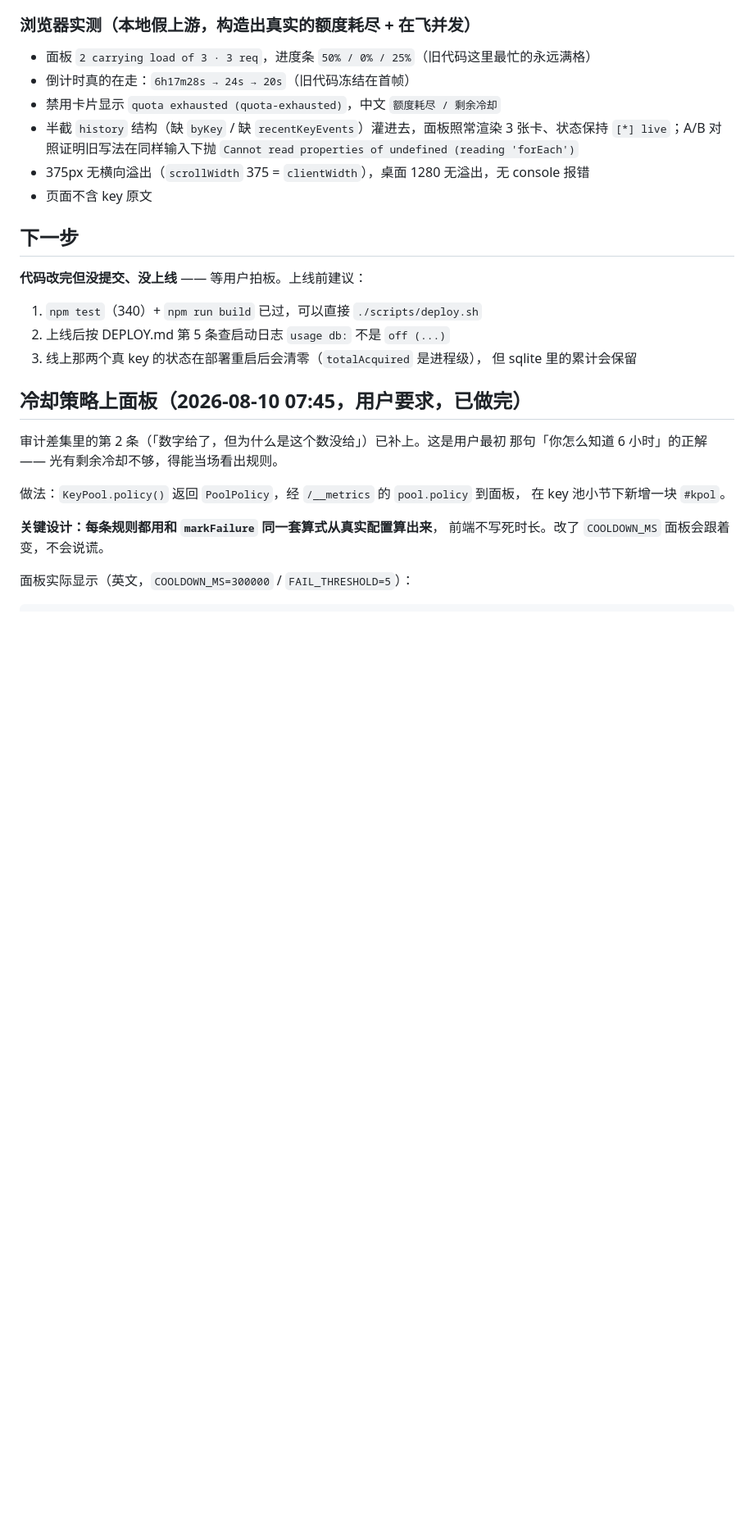
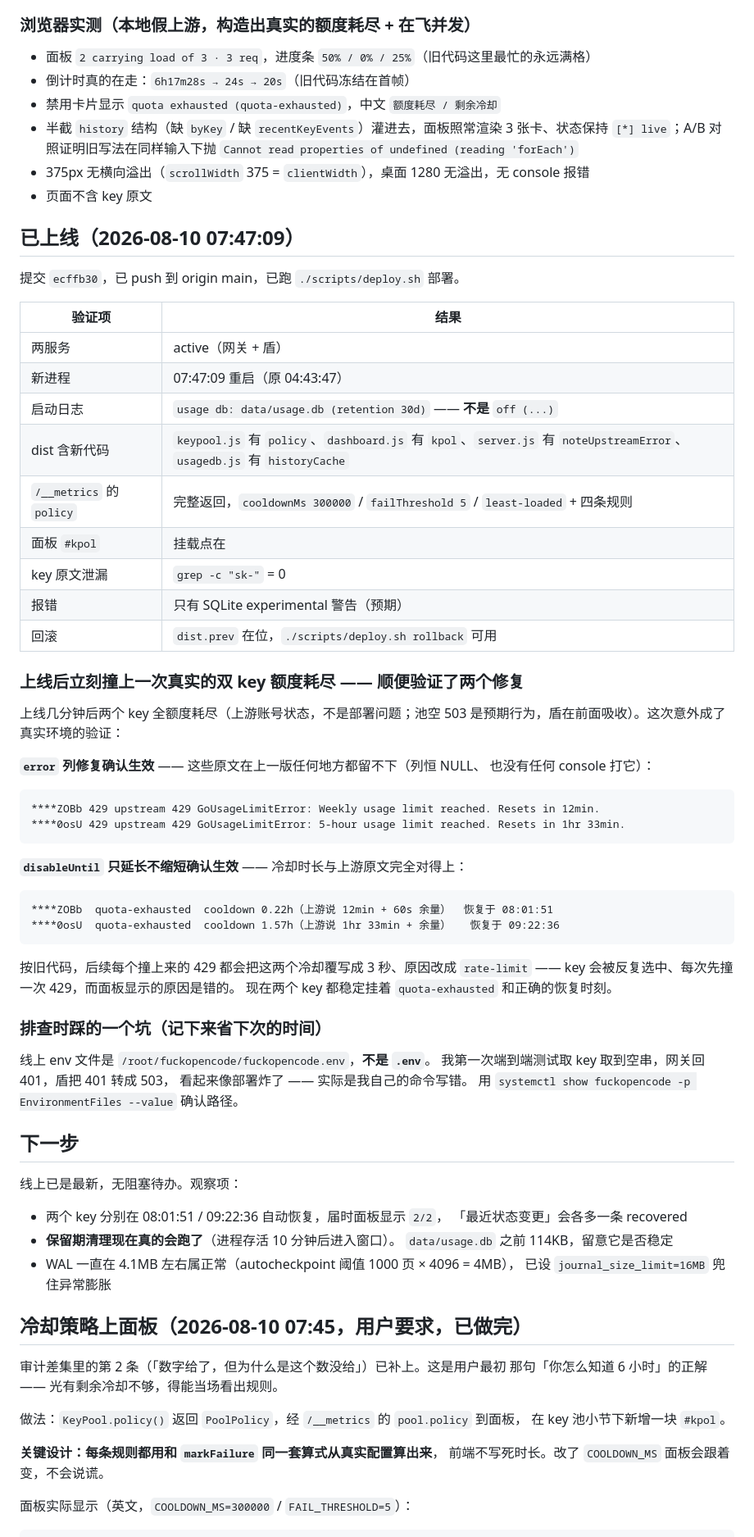
Before and after one commit to dwgx/fuckopencode, a Markdown page: .claude/state/CURRENT.md, the part around the change. Shown at 82% size. Drawn GitHub-style; blank space fills up the shorter version.

Commit message:
docs: 记录本轮上线结果与线上验证
上线 ecffb30 后的验证记录：启动日志、dist 内容、/__metrics 的 policy、
无 key 泄漏、回滚路径。

顺带记两件事：
- 上线后撞上一次真实的双 key 额度耗尽，意外验证了 error 列落库与
  disableUntil 只延长不缩短两个修复（冷却时长与上游原文完全对得上）
- 线上 env 文件是 fuckopencode.env 不是 .env，取 key 取空会导致
  网关 401、盾转 503，看起来像部署失败

````diff
--- a/.claude/state/CURRENT.md
+++ b/.claude/state/CURRENT.md
@@ -286,14 +286,63 @@ node -e "const{DASHBOARD_HTML}=require('./dist/dashboard.js');new Function(DASHB
 - 375px 无横向溢出（`scrollWidth` 375 = `clientWidth`），桌面 1280 无溢出，无 console 报错
 - 页面不含 key 原文
 
+## 已上线（2026-08-10 07:47:09）
+
+提交 `ecffb30`，已 push 到 origin main，已跑 `./scripts/deploy.sh` 部署。
+
+| 验证项 | 结果 |
+|---|---|
+| 两服务 | active（网关 + 盾） |
+| 新进程 | 07:47:09 重启（原 04:43:47） |
+| 启动日志 | `usage db: data/usage.db (retention 30d)` —— **不是** `off (...)` |
+| dist 含新代码 | `keypool.js` 有 `policy`、`dashboard.js` 有 `kpol`、`server.js` 有 `noteUpstreamError`、`usagedb.js` 有 `historyCache` |
+| `/__metrics` 的 `policy` | 完整返回，`cooldownMs 300000` / `failThreshold 5` / `least-loaded` + 四条规则 |
+| 面板 `#kpol` | 挂载点在 |
+| key 原文泄漏 | `grep -c "sk-"` = 0 |
+| 报错 | 只有 SQLite experimental 警告（预期） |
+| 回滚 | `dist.prev` 在位，`./scripts/deploy.sh rollback` 可用 |
+
+### 上线后立刻撞上一次真实的双 key 额度耗尽 —— 顺便验证了两个修复
+
+上线几分钟后两个 key 全额度耗尽（上游账号状态，不是部署问题；池空 503
+是预期行为，盾在前面吸收）。这次意外成了真实环境的验证：
+
+**`error` 列修复确认生效** —— 这些原文在上一版任何地方都留不下（列恒 NULL、
+也没有任何 console 打它）：
+
+```
+****ZOBb 429 upstream 429 GoUsageLimitError: Weekly usage limit reached. Resets in 12min.
+****0osU 429 upstream 429 GoUsageLimitError: 5-hour usage limit reached. Resets in 1hr 33min.
+```
+
+**`disableUntil` 只延长不缩短确认生效** —— 冷却时长与上游原文完全对得上：
+
+```
+****ZOBb  quota-exhausted  cooldown 0.22h（上游说 12min + 60s 余量）  恢复于 08:01:51
+****0osU  quota-exhausted  cooldown 1.57h（上游说 1hr 33min + 余量）   恢复于 09:22:36
+```
+
+按旧代码，后续每个撞上来的 429 都会把这两个冷却覆写成 3 秒、原因改成
+`rate-limit` —— key 会被反复选中、每次先撞一次 429，而面板显示的原因是错的。
+现在两个 key 都稳定挂着 `quota-exhausted` 和正确的恢复时刻。
+
+### 排查时踩的一个坑（记下来省下次的时间）
+
+线上 env 文件是 `/root/fuckopencode/fuckopencode.env`，**不是 `.env`**。
+我第一次端到端测试取 key 取到空串，网关回 401，盾把 401 转成 503，
+看起来像部署炸了 —— 实际是我自己的命令写错。
+用 `systemctl show fuckopencode -p EnvironmentFiles --value` 确认路径。
+
 ## 下一步
 
-**代码改完但没提交、没上线** —— 等用户拍板。上线前建议：
+线上已是最新，无阻塞待办。观察项：
 
-1. `npm test`（340）+ `npm run build` 已过，可以直接 `./scripts/deploy.sh`
-2. 上线后按 DEPLOY.md 第 5 条查启动日志 `usage db:` 不是 `off (...)`
-3. 线上那两个真 key 的状态在部署重启后会清零（`totalAcquired` 是进程级），
-   但 sqlite 里的累计会保留
+- 两个 key 分别在 08:01:51 / 09:22:36 自动恢复，届时面板显示 `2/2`，
+  「最近状态变更」会各多一条 recovered
+- **保留期清理现在真的会跑了**（进程存活 10 分钟后进入窗口）。
+  `data/usage.db` 之前 114KB，留意它是否稳定
+- WAL 一直在 4.1MB 左右属正常（autocheckpoint 阈值 1000 页 × 4096 = 4MB），
+  已设 `journal_size_limit=16MB` 兜住异常膨胀
 
 ## 冷却策略上面板（2026-08-10 07:45，用户要求，已做完）
 
````
